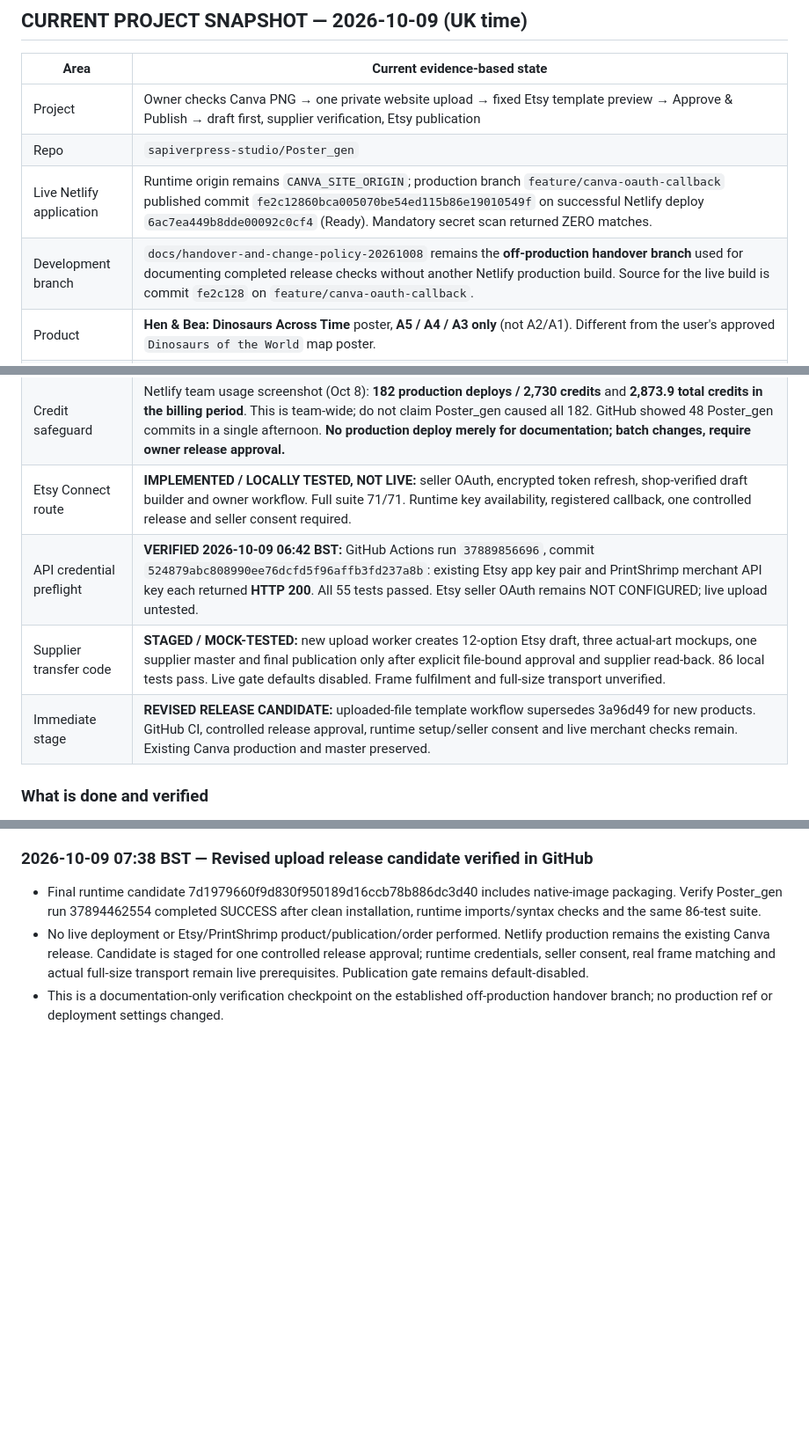
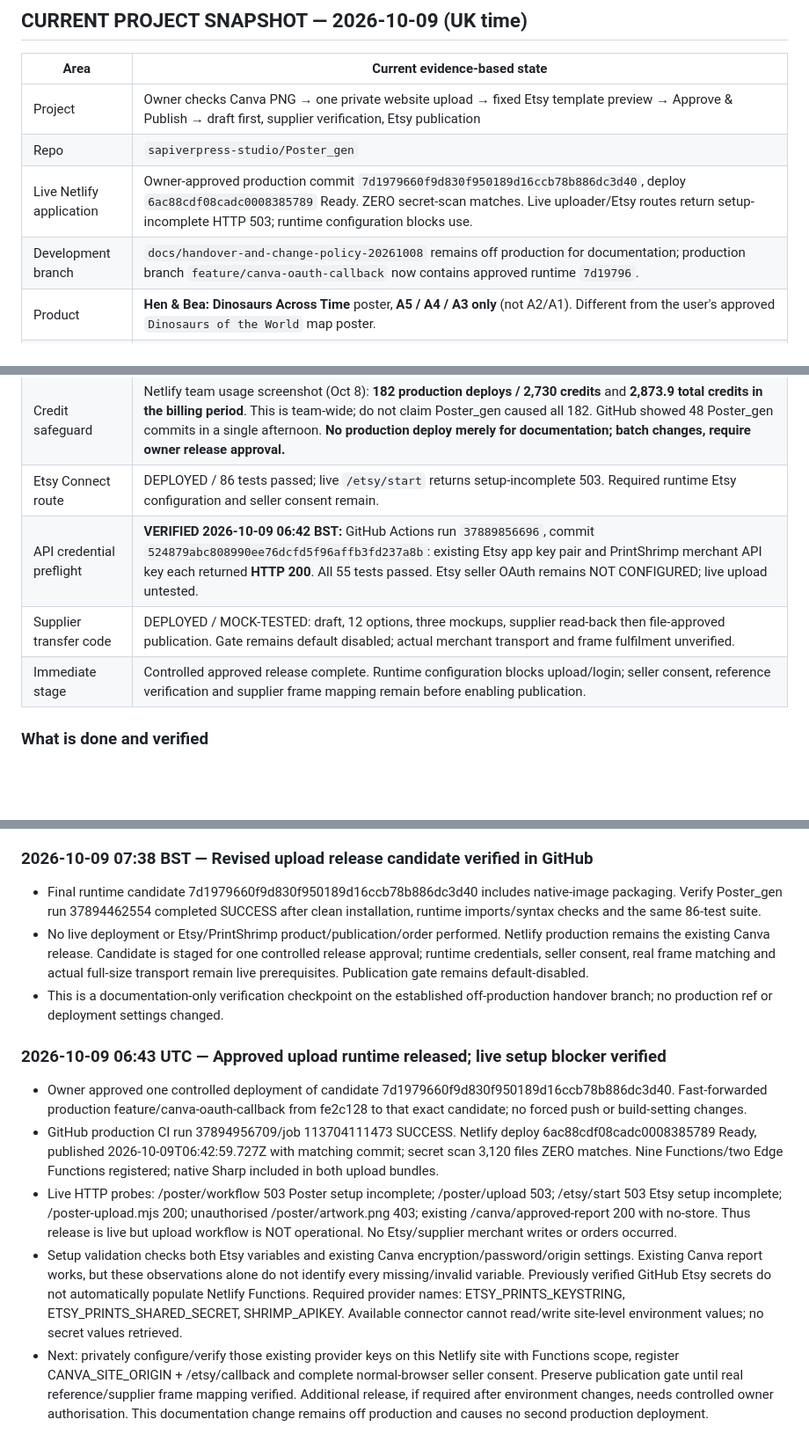
Before and after one commit to sapiverpress-studio/Poster_gen, a Markdown page: docs/PROJECT_STATUS.md, 3 parts joined by grey strips. Shown at 88% size. GitHub-like rendering; blank space fills up the shorter version.

Commit message:
Record approved upload release and verified runtime setup blocker

```diff
--- a/docs/PROJECT_STATUS.md
+++ b/docs/PROJECT_STATUS.md
@@ -8,8 +8,8 @@
 | --- | --- |
 | Project | Owner checks Canva PNG → one private website upload → fixed Etsy template preview → Approve & Publish → draft first, supplier verification, Etsy publication |
 | Repo | `sapiverpress-studio/Poster_gen` |
-| Live Netlify application | Runtime origin remains `CANVA_SITE_ORIGIN`; production branch `feature/canva-oauth-callback` published commit `fe2c12860bca005070be54ed115b86e19010549f` on successful Netlify deploy `6ac7ea449b8dde00092c0cf4` (Ready). Mandatory secret scan returned ZERO matches. |
-| Development branch | `docs/handover-and-change-policy-20261008` remains the **off-production handover branch** used for documenting completed release checks without another Netlify production build. Source for the live build is commit `fe2c128` on `feature/canva-oauth-callback`. |
+| Live Netlify application | Owner-approved production commit `7d1979660f9d830f950189d16ccb78b886dc3d40`, deploy `6ac88cdf08cadc0008385789` Ready. ZERO secret-scan matches. Live uploader/Etsy routes return setup-incomplete HTTP 503; runtime configuration blocks use. |
+| Development branch | `docs/handover-and-change-policy-20261008` remains off production for documentation; production branch `feature/canva-oauth-callback` now contains approved runtime `7d19796`. |
 | Product | **Hen & Bea: Dinosaurs Across Time** poster, **A5 / A4 / A3 only** (not A2/A1). Different from the user's approved `Dinosaurs of the World` map poster. |
 | Original Canva source | `DAHXUnmHofY` — 1024 × 1536, 2:3. **Do not overwrite or restyle.** Original share link: https://canva.link/jyolzhklfl2tpph |
 | A3 Canva working copy | `DAHXb1PdJlM` — 3508 × 4961, A-series ratio. Edit link: https://www.canva.com/d/x6_QPM4gnK8kZkR |
@@ -20,10 +20,10 @@
 | Print approval | **NOT APPROVED:** inspect the actual master at print size for legibility/soft assets, correct dinosaurs/labels, colour and 2–3 mm safety, and obtain PrintShrimp compatibility/proof before selling. |
 | Etsy + PrintShrimp | **OWNER-SELECTED NEW WORKFLOW:** filename-derived subject/SKU; A5/A4/A3 × Print Only/Black/White/Oak = 12 combinations. Final button approves the exact uploaded file and listing. Uploaded template is canonical; implementation staged, no new merchant writes. |
 | Credit safeguard | Netlify team usage screenshot (Oct 8): **182 production deploys / 2,730 credits** and **2,873.9 total credits in the billing period**. This is team-wide; do not claim Poster_gen caused all 182. GitHub showed 48 Poster_gen commits in a single afternoon. **No production deploy merely for documentation; batch changes, require owner release approval.** |
-| Etsy Connect route | **IMPLEMENTED / LOCALLY TESTED, NOT LIVE:** seller OAuth, encrypted token refresh, shop-verified draft builder and owner workflow. Full suite 71/71. Runtime key availability, registered callback, one controlled release and seller consent required. |
+| Etsy Connect route | DEPLOYED / 86 tests passed; live `/etsy/start` returns setup-incomplete 503. Required runtime Etsy configuration and seller consent remain. |
 | API credential preflight | **VERIFIED 2026-10-09 06:42 BST:** GitHub Actions run `37889856696`, commit `524879abc808990ee76dcfd5f96affb3fd237a8b`: existing Etsy app key pair and PrintShrimp merchant API key each returned **HTTP 200**. All 55 tests passed. Etsy seller OAuth remains NOT CONFIGURED; live upload untested. |
-| Supplier transfer code | **STAGED / MOCK-TESTED:** new upload worker creates 12-option Etsy draft, three actual-art mockups, one supplier master and final publication only after explicit file-bound approval and supplier read-back. 86 local tests pass. Live gate defaults disabled. Frame fulfilment and full-size transport unverified. |
-| Immediate stage | **REVISED RELEASE CANDIDATE:** uploaded-file template workflow supersedes 3a96d49 for new products. GitHub CI, controlled release approval, runtime setup/seller consent and live merchant checks remain. Existing Canva production and master preserved. |
+| Supplier transfer code | DEPLOYED / MOCK-TESTED: draft, 12 options, three mockups, supplier read-back then file-approved publication. Gate remains default disabled; actual merchant transport and frame fulfilment unverified. |
+| Immediate stage | Controlled approved release complete. Runtime configuration blocks upload/login; seller consent, reference verification and supplier frame mapping remain before enabling publication. |
 
 ### What is done and verified
 
@@ -444,3 +444,10 @@ No Etsy listing or PrintShrimp order was created. Production deploy settings lef
 - Final runtime candidate 7d1979660f9d830f950189d16ccb78b886dc3d40 includes native-image packaging. Verify Poster_gen run 37894462554 completed SUCCESS after clean installation, runtime imports/syntax checks and the same 86-test suite.
 - No live deployment or Etsy/PrintShrimp product/publication/order performed. Netlify production remains the existing Canva release. Candidate is staged for one controlled release approval; runtime credentials, seller consent, real frame matching and actual full-size transport remain live prerequisites. Publication gate remains default-disabled.
 - This is a documentation-only verification checkpoint on the established off-production handover branch; no production ref or deployment settings changed.
+
+### 2026-10-09 06:43 UTC — Approved upload runtime released; live setup blocker verified
+- Owner approved one controlled deployment of candidate 7d1979660f9d830f950189d16ccb78b886dc3d40. Fast-forwarded production feature/canva-oauth-callback from fe2c128 to that exact candidate; no forced push or build-setting changes.
+- GitHub production CI run 37894956709/job 113704111473 SUCCESS. Netlify deploy 6ac88cdf08cadc0008385789 Ready, published 2026-10-09T06:42:59.727Z with matching commit; secret scan 3,120 files ZERO matches. Nine Functions/two Edge Functions registered; native Sharp included in both upload bundles.
+- Live HTTP probes: /poster/workflow 503 Poster setup incomplete; /poster/upload 503; /etsy/start 503 Etsy setup incomplete; /poster-upload.mjs 200; unauthorised /poster/artwork.png 403; existing /canva/approved-report 200 with no-store. Thus release is live but upload workflow is NOT operational. No Etsy/supplier merchant writes or orders occurred.
+- Setup validation checks both Etsy variables and existing Canva encryption/password/origin settings. Existing Canva report works, but these observations alone do not identify every missing/invalid variable. Previously verified GitHub Etsy secrets do not automatically populate Netlify Functions. Required provider names: ETSY_PRINTS_KEYSTRING, ETSY_PRINTS_SHARED_SECRET, SHRIMP_APIKEY. Available connector cannot read/write site-level environment values; no secret values retrieved.
+- Next: privately configure/verify those existing provider keys on this Netlify site with Functions scope, register CANVA_SITE_ORIGIN + /etsy/callback and complete normal-browser seller consent. Preserve publication gate until real reference/supplier frame mapping verified. Additional release, if required after environment changes, needs controlled owner authorisation. This documentation change remains off production and causes no second production deployment.
```
